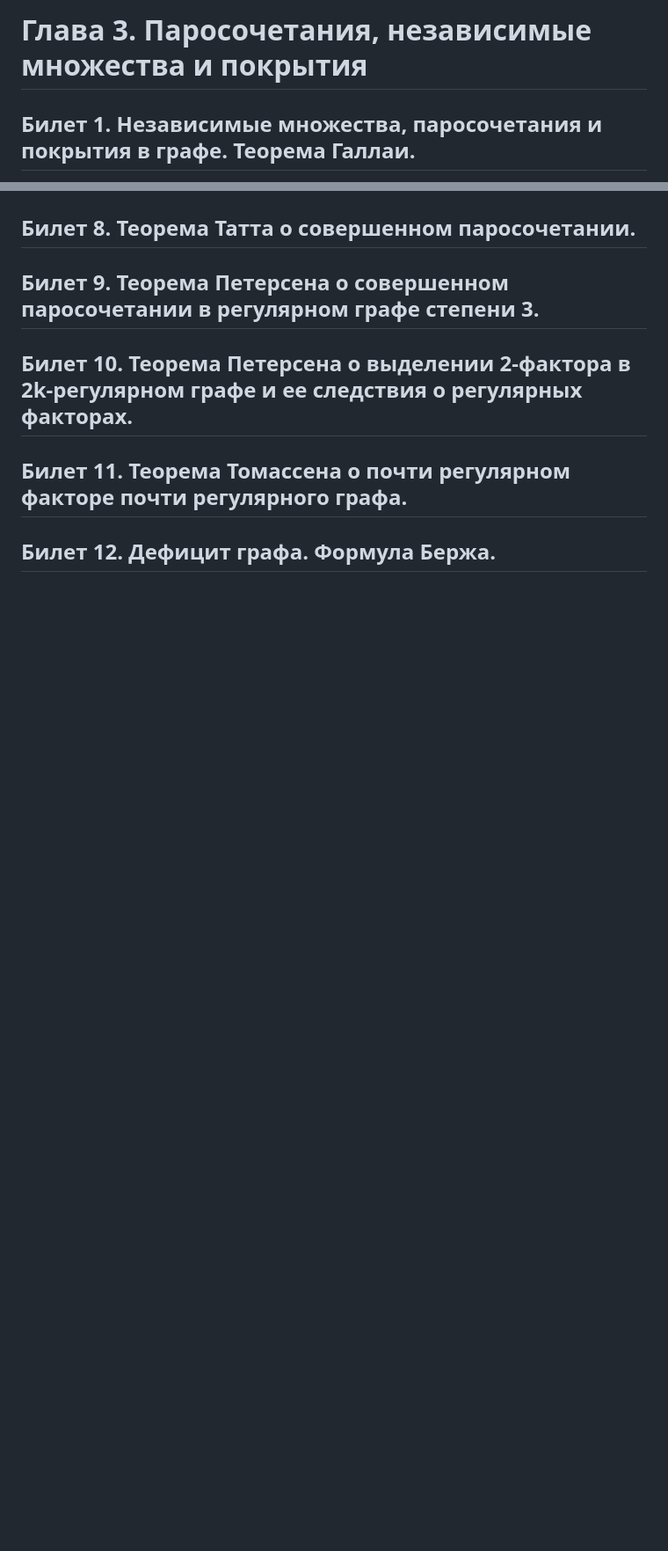
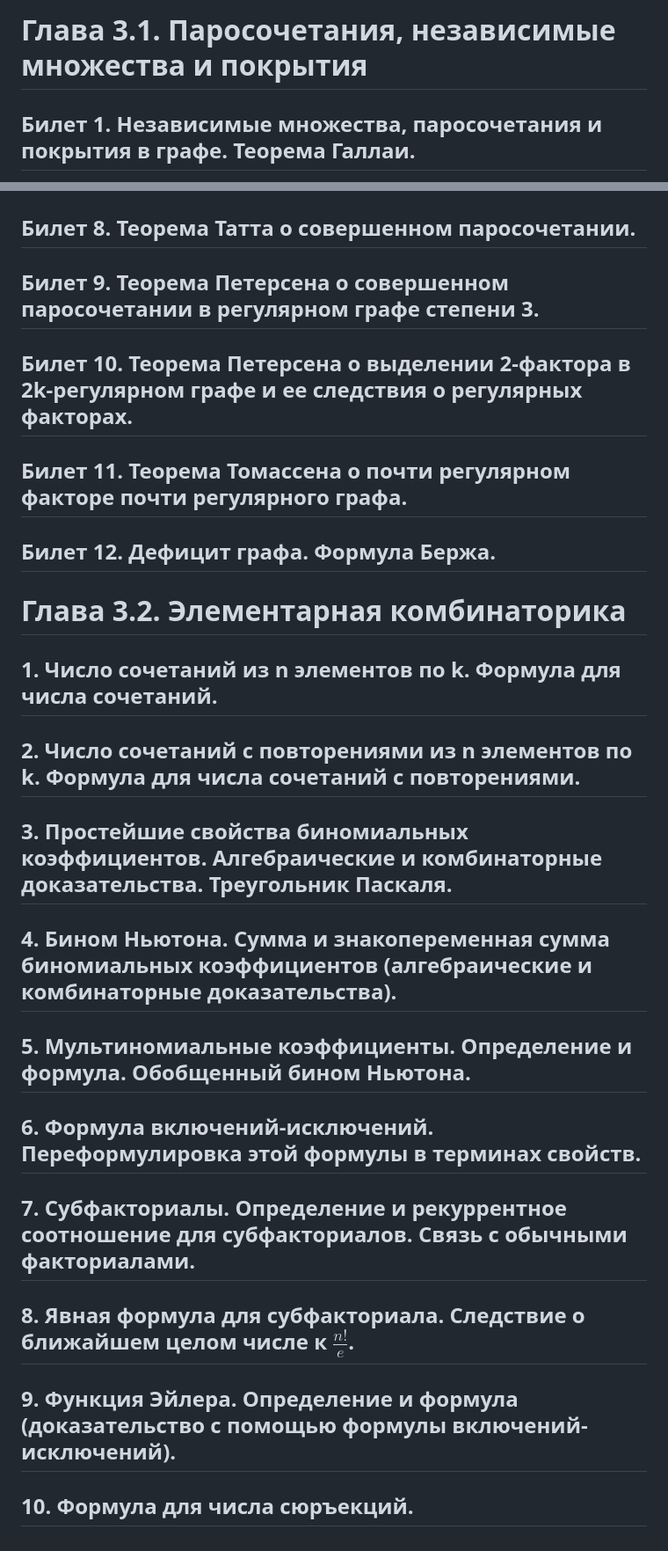
Before and after one commit to Dkanil/ITMO, a Markdown page: semester1/DM/DM билеты.md, 2 parts joined by grey strips. Shown at 88% size. GitHub-like rendering; blank space fills up the shorter version.

```diff
--- a/semester1/DM/DM билеты.md
+++ b/semester1/DM/DM билеты.md
@@ -1,4 +1,4 @@
-# Глава 3. Паросочетания, независимые множества и покрытия
+# Глава 3.1. Паросочетания, независимые множества и покрытия
 
 ## Билет 1. Независимые множества, паросочетания и покрытия в графе. Теорема Галлаи.
 1) Множество вершин $U\subset V(G)$ называется
@@ -76,3 +76,26 @@ $\beta'(G ) = |L| = e(H) \geq v(H) − c(H) = v (G ) − c(H) \geq v (G ) − \a
 ## Билет 11. Теорема Томассена о почти регулярном факторе почти регулярного графа.
 
 ## Билет 12. Дефицит графа. Формула Бержа.
+
+
+# Глава 3.2. Элементарная комбинаторика
+
+## 1. Число сочетаний из n элементов по k. Формула для числа сочетаний.
+
+## 2. Число сочетаний с повторениями из n элементов по k. Формула для числа сочетаний с повторениями.
+
+## 3. Простейшие свойства биномиальных коэффициентов. Алгебраические и комбинаторные доказательства. Треугольник Паскаля.
+
+## 4. Бином Ньютона. Сумма и знакопеременная сумма биномиальных коэффициентов (алгебраические и комбинаторные доказательства).
+
+## 5. Мультиномиальные коэффициенты. Определение и формула. Обобщенный бином Ньютона.
+
+## 6. Формула включений-исключений. Переформулировка этой формулы в терминах свойств.
+
+## 7. Субфакториалы. Определение и рекуррентное соотношение для субфакториалов. Связь с обычными факториалами.
+
+## 8. Явная формула для субфакториала. Следствие о ближайшем целом числе к $\frac{n!}{e}$.
+
+## 9. Функция Эйлера. Определение и формула (доказательство с помощью формулы включений-исключений).
+
+## 10. Формула для числа сюръекций.
```
